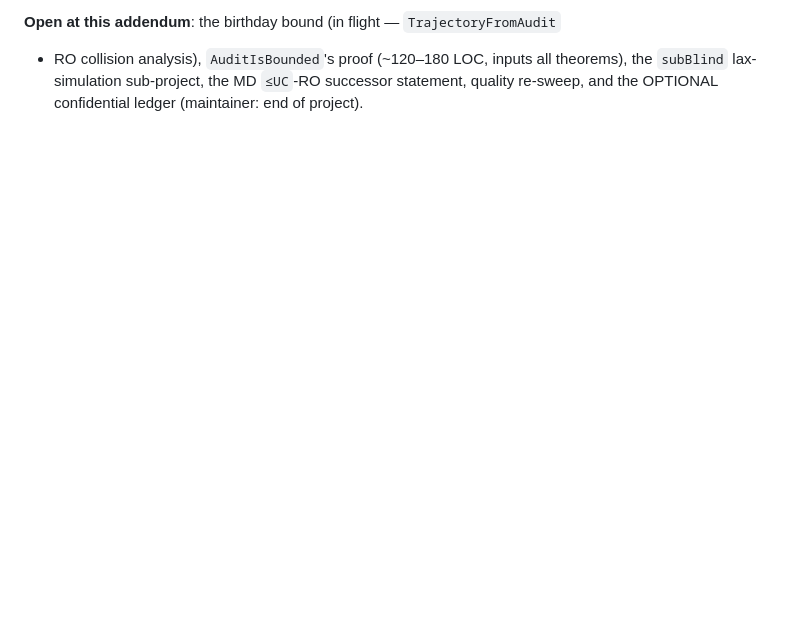
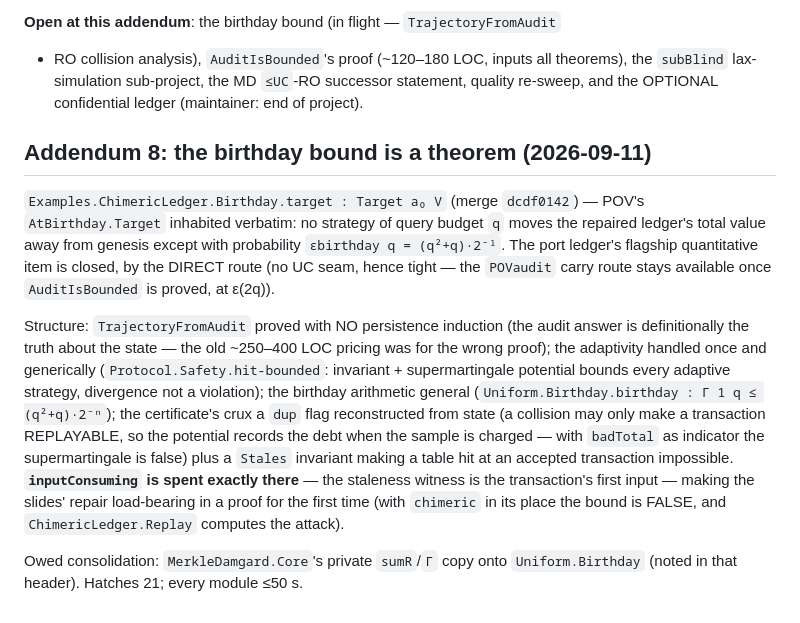
Before and after one commit to input-output-hk/categorical-crypto, a Markdown page: docs/rewrite-verdict.md, the part around the change. Rendered like a GitHub page; blank space fills up the shorter version.

Commit message:
Verdict addendum 8: the birthday bound is a theorem
Co-Authored-By: Claude Fable 5 <noreply@anthropic.com>

```diff
--- a/docs/rewrite-verdict.md
+++ b/docs/rewrite-verdict.md
@@ -344,3 +344,30 @@ Six merges since addendum 6, all green at hatches 21; every module under the
 theorems), the `subBlind` lax-simulation sub-project, the MD `≤UC`-RO successor
 statement, quality re-sweep, and the OPTIONAL confidential ledger (maintainer:
 end of project).
+
+## Addendum 8: the birthday bound is a theorem (2026-09-11)
+
+`Examples.ChimericLedger.Birthday.target : Target a₀ V` (merge `dcdf0142`) —
+POV's `AtBirthday.Target` inhabited verbatim: no strategy of query budget `q`
+moves the repaired ledger's total value away from genesis except with
+probability `εbirthday q = (q²+q)·2⁻ˡ`. The port ledger's flagship quantitative
+item is closed, by the DIRECT route (no UC seam, hence tight — the `POVaudit`
+carry route stays available once `AuditIsBounded` is proved, at ε(2q)).
+
+Structure: `TrajectoryFromAudit` proved with NO persistence induction (the
+audit answer is definitionally the truth about the state — the old ~250–400
+LOC pricing was for the wrong proof); the adaptivity handled once and
+generically (`Protocol.Safety.hit-bounded`: invariant + supermartingale
+potential bounds every adaptive strategy, divergence not a violation); the
+birthday arithmetic general (`Uniform.Birthday.birthday : Γ 1 q ≤ (q²+q)·2⁻ⁿ`);
+the certificate's crux a `dup` flag reconstructed from state (a collision may
+only make a transaction REPLAYABLE, so the potential records the debt when the
+sample is charged — with `badTotal` as indicator the supermartingale is false)
+plus a `Stales` invariant making a table hit at an accepted transaction
+impossible. **`inputConsuming` is spent exactly there** — the staleness witness
+is the transaction's first input — making the slides' repair load-bearing in a
+proof for the first time (with `chimeric` in its place the bound is FALSE, and
+`ChimericLedger.Replay` computes the attack).
+
+Owed consolidation: `MerkleDamgard.Core`'s private `sumR`/`Γ` copy onto
+`Uniform.Birthday` (noted in that header). Hatches 21; every module ≤50 s.
```
